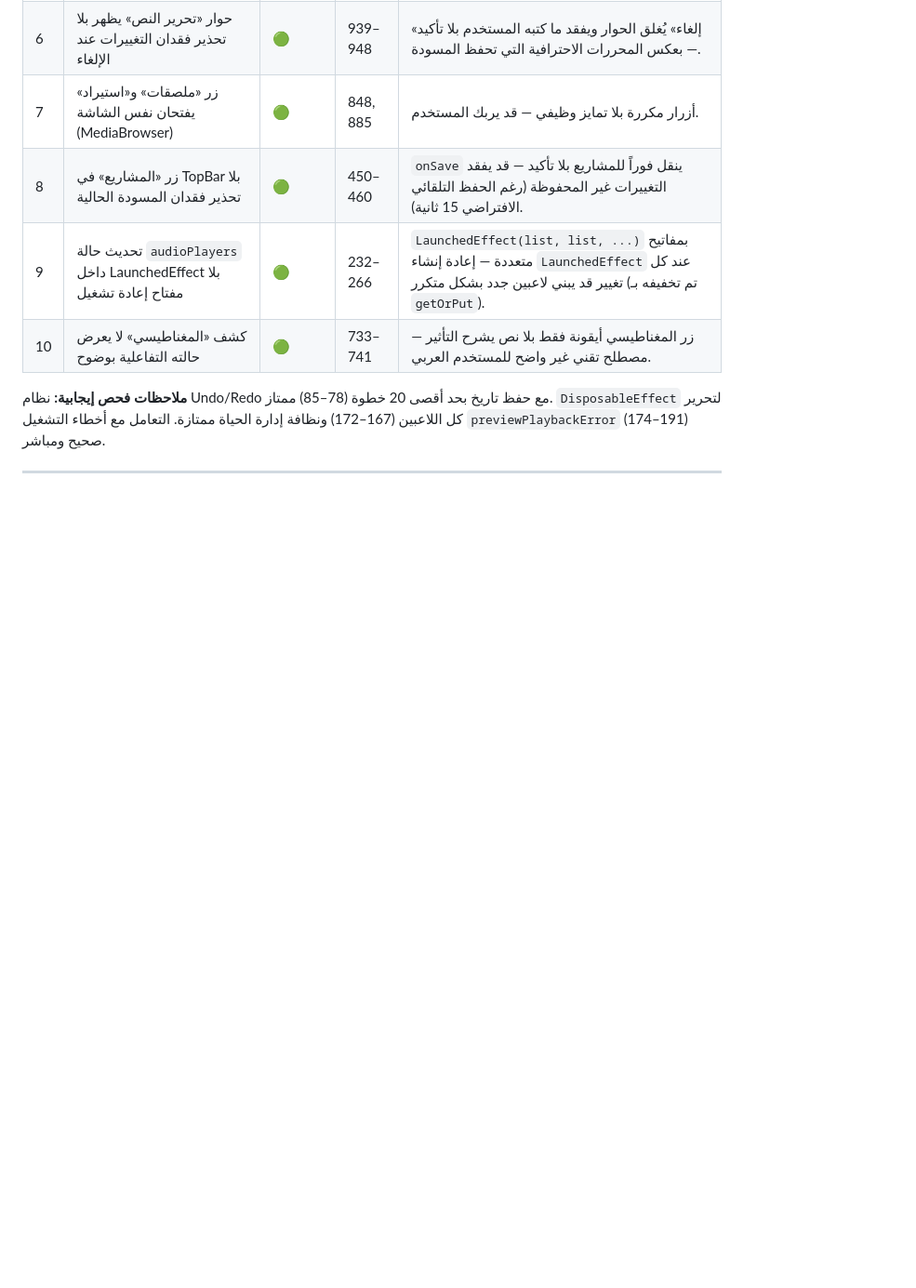
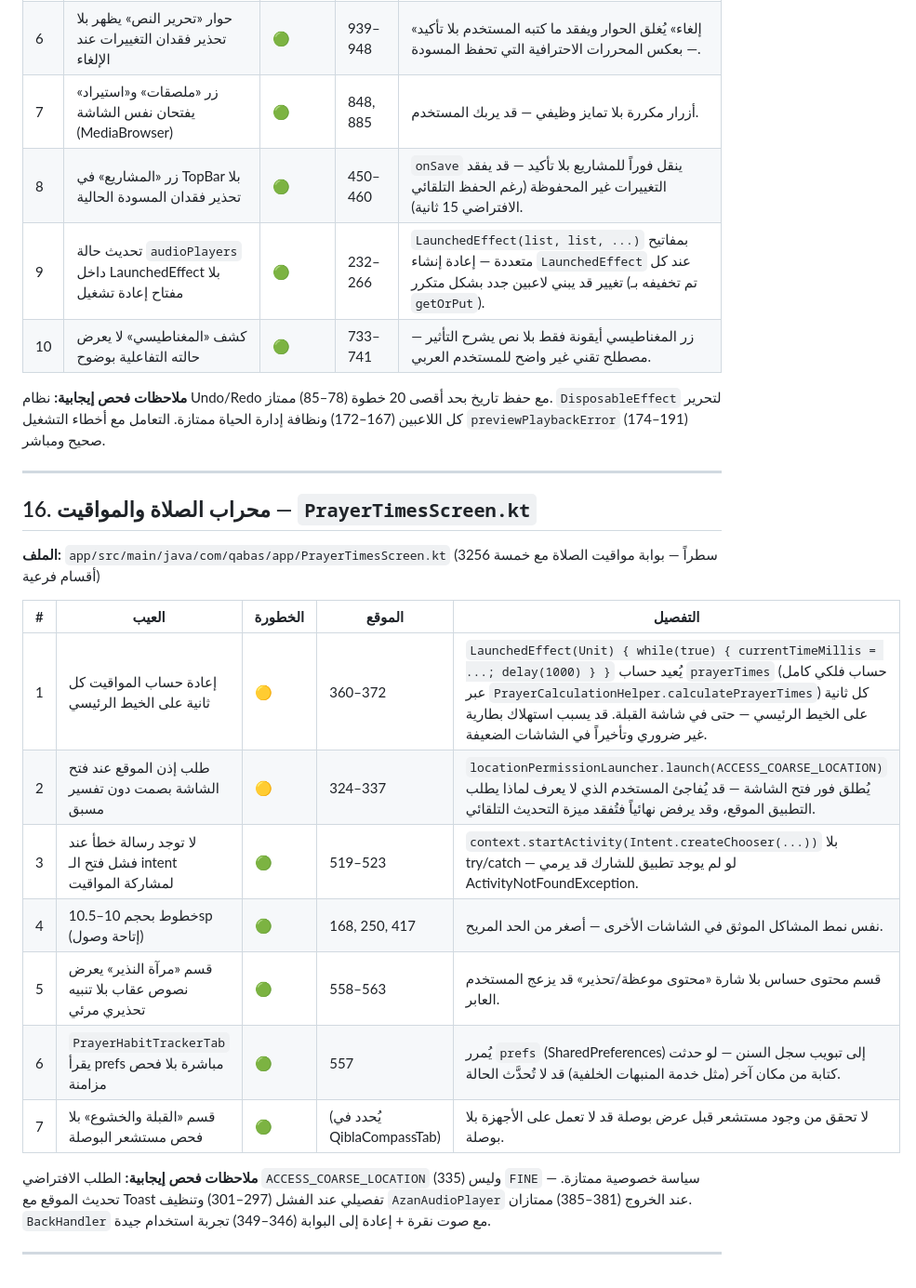
Before and after one commit to Ali-awwww/qabasapp, a Markdown page: docs/SCREEN_DEFECTS.md, the part around the change. Shown at 93% size. Rendered like a GitHub page; blank space fills up the shorter version.

Commit message:
docs: فحص محراب المواقيت وإضافة 7 عيوب موثقة

```diff
--- a/docs/SCREEN_DEFECTS.md
+++ b/docs/SCREEN_DEFECTS.md
@@ -304,3 +304,21 @@
 **ملاحظات فحص إيجابية:** نظام Undo/Redo مع حفظ تاريخ بحد أقصى 20 خطوة (78–85) ممتاز. `DisposableEffect` لتحرير كل اللاعبين (167–172) ونظافة إدارة الحياة ممتازة. التعامل مع أخطاء التشغيل `previewPlaybackError` (174–191) صحيح ومباشر.
 
 ---
+
+## 16. محراب الصلاة والمواقيت — `PrayerTimesScreen.kt`
+
+**الملف:** `app/src/main/java/com/qabas/app/PrayerTimesScreen.kt` (3256 سطراً — بوابة مواقيت الصلاة مع خمسة أقسام فرعية)
+
+| # | العيب | الخطورة | الموقع | التفصيل |
+|---|------|---------|--------|---------|
+| 1 | إعادة حساب المواقيت كل ثانية على الخيط الرئيسي | 🟡 | 360–372 | `LaunchedEffect(Unit) { while(true) { currentTimeMillis = ...; delay(1000) } }` يُعيد حساب `prayerTimes` (حساب فلكي كامل عبر `PrayerCalculationHelper.calculatePrayerTimes`) كل ثانية على الخيط الرئيسي — حتى في شاشة القبلة. قد يسبب استهلاك بطارية غير ضروري وتأخيراً في الشاشات الضعيفة. |
+| 2 | طلب إذن الموقع عند فتح الشاشة بصمت دون تفسير مسبق | 🟡 | 324–337 | `locationPermissionLauncher.launch(ACCESS_COARSE_LOCATION)` يُطلق فور فتح الشاشة — قد يُفاجئ المستخدم الذي لا يعرف لماذا يطلب التطبيق الموقع، وقد يرفض نهائياً فتُفقد ميزة التحديث التلقائي. |
+| 3 | لا توجد رسالة خطأ عند فشل فتح الـ intent لمشاركة المواقيت | 🟢 | 519–523 | `context.startActivity(Intent.createChooser(...))` بلا try/catch — لو لم يوجد تطبيق للشارك قد يرمي ActivityNotFoundException. |
+| 4 | خطوط بحجم 10–10.5sp (إتاحة وصول) | 🟢 | 168, 250, 417 | نفس نمط المشاكل الموثق في الشاشات الأخرى — أصغر من الحد المريح. |
+| 5 | قسم «مرآة النذير» يعرض نصوص عقاب بلا تنبيه تحذيري مرئي | 🟢 | 558–563 | قسم محتوى حساس بلا شارة «محتوى موعظة/تحذير» قد يزعج المستخدم العابر. |
+| 6 | `PrayerHabitTrackerTab` يقرأ prefs مباشرة بلا فحص مزامنة | 🟢 | 557 | يُمرر `prefs` (SharedPreferences) إلى تبويب سجل السنن — لو حدثت كتابة من مكان آخر (مثل خدمة المنبهات الخلفية) قد لا تُحدَّث الحالة. |
+| 7 | قسم «القبلة والخشوع» بلا فحص مستشعر البوصلة | 🟢 | (يُحدد في QiblaCompassTab) | لا تحقق من وجود مستشعر قبل عرض بوصلة قد لا تعمل على الأجهزة بلا بوصلة. |
+
+**ملاحظات فحص إيجابية:** الطلب الافتراضي `ACCESS_COARSE_LOCATION` (335) وليس `FINE` — سياسة خصوصية ممتازة. تحديث الموقع مع Toast تفصيلي عند الفشل (297–301) وتنظيف `AzanAudioPlayer` عند الخروج (381–385) ممتازان. `BackHandler` مع صوت نقرة + إعادة إلى البوابة (346–349) تجربة استخدام جيدة.
+
+---
```
